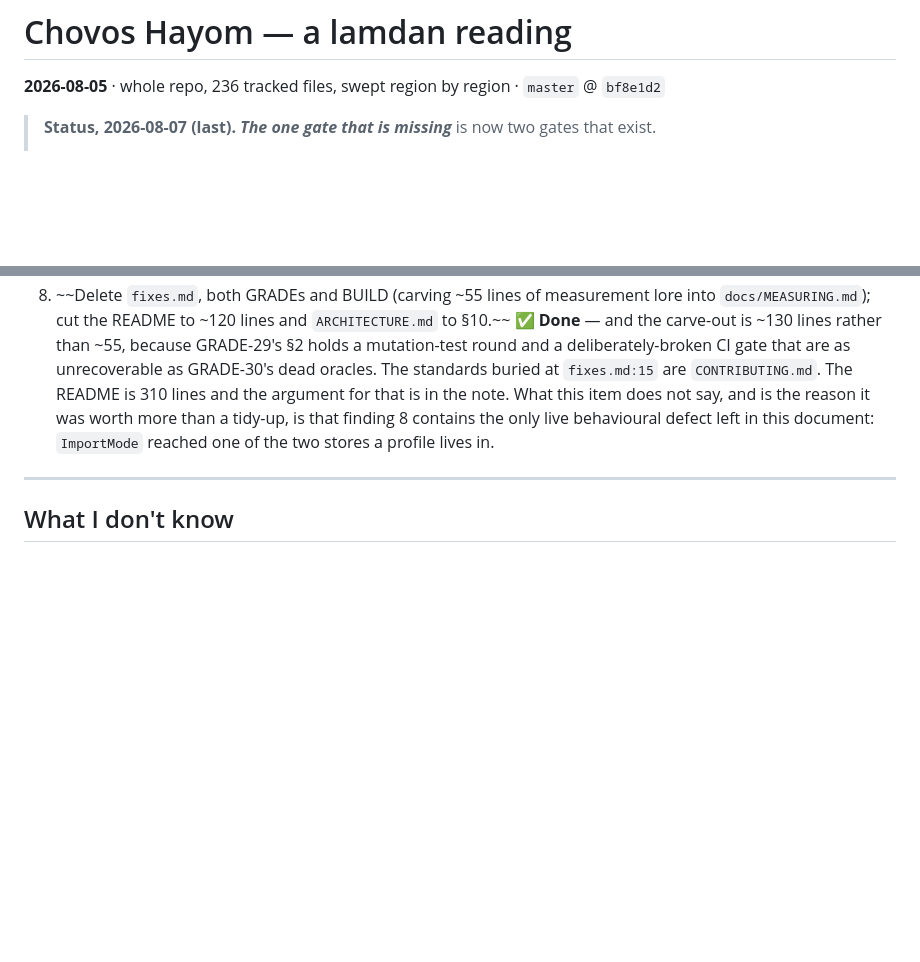
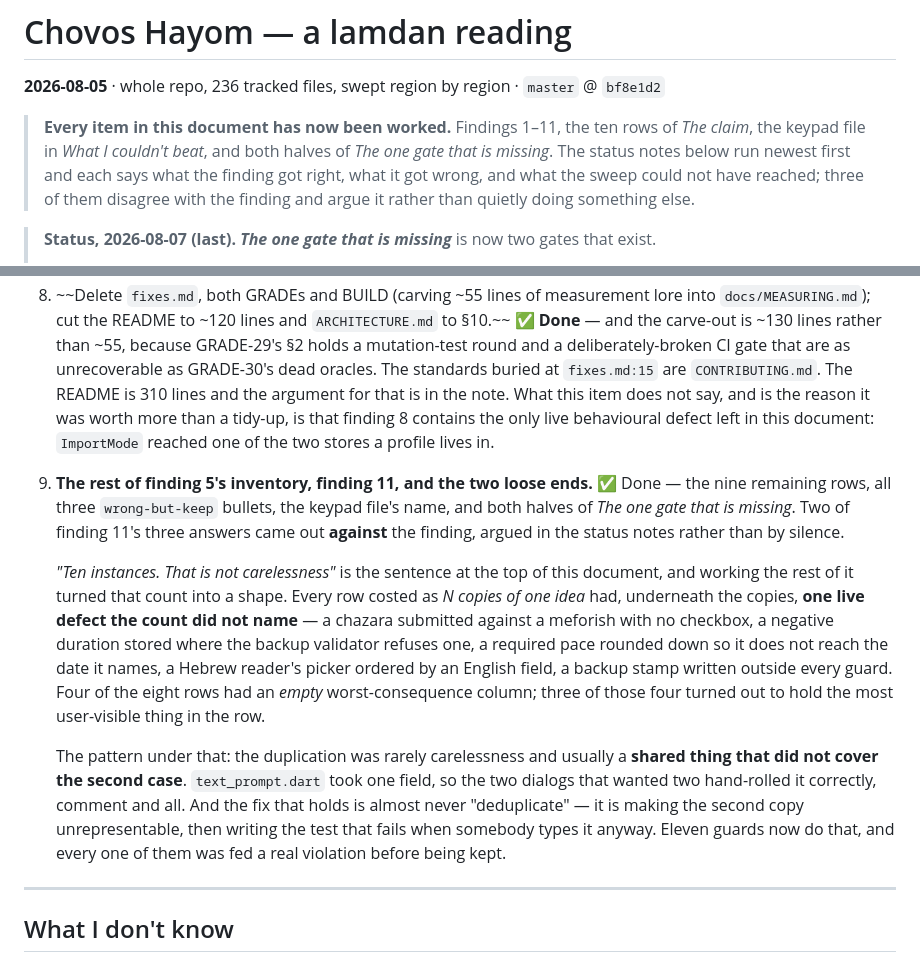
Before and after one commit to SYKhayyat/Chovos_Hayom, a Markdown page: lamdan/chovos-hayom-2026-08-05.md, 2 parts joined by grey strips. Drawn GitHub-style; blank space fills up the shorter version.

Commit message:
docs: close out the lamdan report — every item worked
The nine remaining rows of finding 5's inventory, all three of finding 11's
wrong-but-keep bullets, the keypad file's name, and both halves of "The one
gate that is missing". Two of finding 11's three answers came out against
the finding and are argued in the status notes rather than quietly skipped.

Full gate, run end to end: build_runner clean, gen-l10n with no
untranslated keys, analyze --fatal-infos clean, 697 tests green, coverage
floors held at 79.4% overall, release APK with its R8 mapping, release
Windows build with its executable.

What working the rest of it turned up, recorded in the closing item: every
row costed as "N copies of one idea" had one live defect underneath that
the count did not name, and four of the eight had an empty
worst-consequence column — three of those four held the most user-visible
thing in the row. The duplication was rarely carelessness and usually a
shared thing that did not cover the second case.

Co-Authored-By: Claude Opus 5 (1M context) <noreply@anthropic.com>

```diff
--- a/lamdan/chovos-hayom-2026-08-05.md
+++ b/lamdan/chovos-hayom-2026-08-05.md
@@ -1,6 +1,12 @@
 # Chovos Hayom — a lamdan reading
 
 **2026-08-05** · whole repo, 236 tracked files, swept region by region · `master` @ `bf8e1d2`
+
+> **Every item in this document has now been worked.** Findings 1–11, the ten rows of *The claim*,
+> the keypad file in *What I couldn't beat*, and both halves of *The one gate that is missing*. The
+> status notes below run newest first and each says what the finding got right, what it got wrong,
+> and what the sweep could not have reached; three of them disagree with the finding and argue it
+> rather than quietly doing something else.
 
 > **Status, 2026-08-07 (last).** ***The one gate that is missing*** is now two gates that exist.
 >
@@ -1847,6 +1853,27 @@ isn't one. The path in that check was verified against a real release build rath
    more than a tidy-up, is that finding 8 contains the only live behavioural defect left in this
    document: `ImportMode` reached one of the two stores a profile lives in.
 
+9. **The rest of finding 5's inventory, finding 11, and the two loose ends.** ✅ Done — the nine
+   remaining rows, all three `wrong-but-keep` bullets, the keypad file's name, and both halves of
+   *The one gate that is missing*. Two of finding 11's three answers came out **against** the
+   finding, argued in the status notes rather than by silence.
+
+   *"Ten instances. That is not carelessness"* is the sentence at the top of this document, and
+   working the rest of it turned that count into a shape. Every row costed as *N copies of one idea*
+   had, underneath the copies, **one live defect the count did not name** — a chazara submitted
+   against a meforish with no checkbox, a negative duration stored where the backup validator
+   refuses one, a required pace rounded down so it does not reach the date it names, a Hebrew
+   reader's picker ordered by an English field, a backup stamp written outside every guard. Four of
+   the eight rows had an *empty* worst-consequence column; three of those four turned out to hold
+   the most user-visible thing in the row.
+
+   The pattern under that: the duplication was rarely carelessness and usually a **shared thing that
+   did not cover the second case**. `text_prompt.dart` took one field, so the two dialogs that
+   wanted two hand-rolled it correctly, comment and all. And the fix that holds is almost never
+   "deduplicate" — it is making the second copy unrepresentable, then writing the test that fails
+   when somebody types it anyway. Eleven guards now do that, and every one of them was fed a real
+   violation before being kept.
+
 ---
 
 ## What I don't know
```
